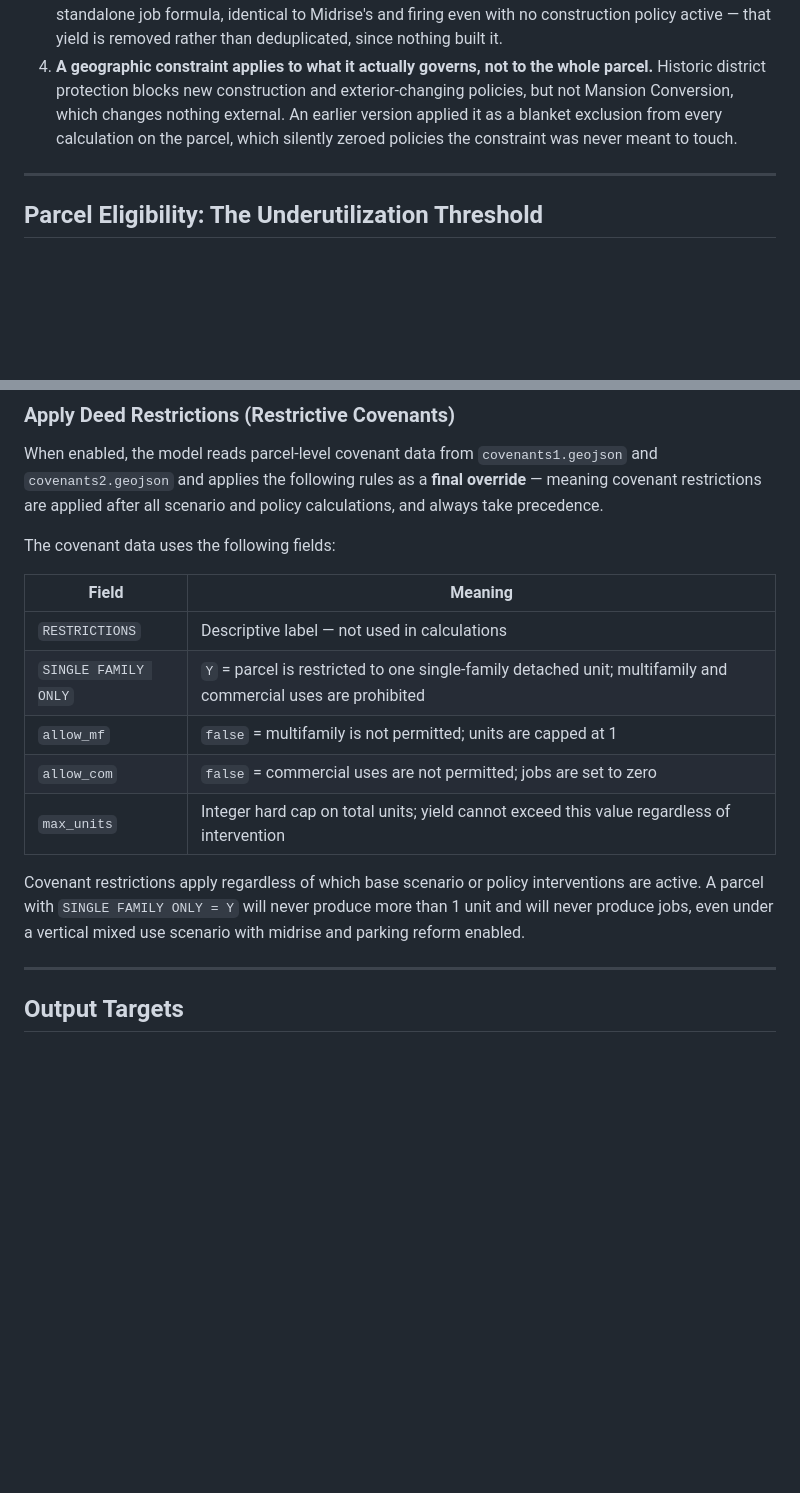
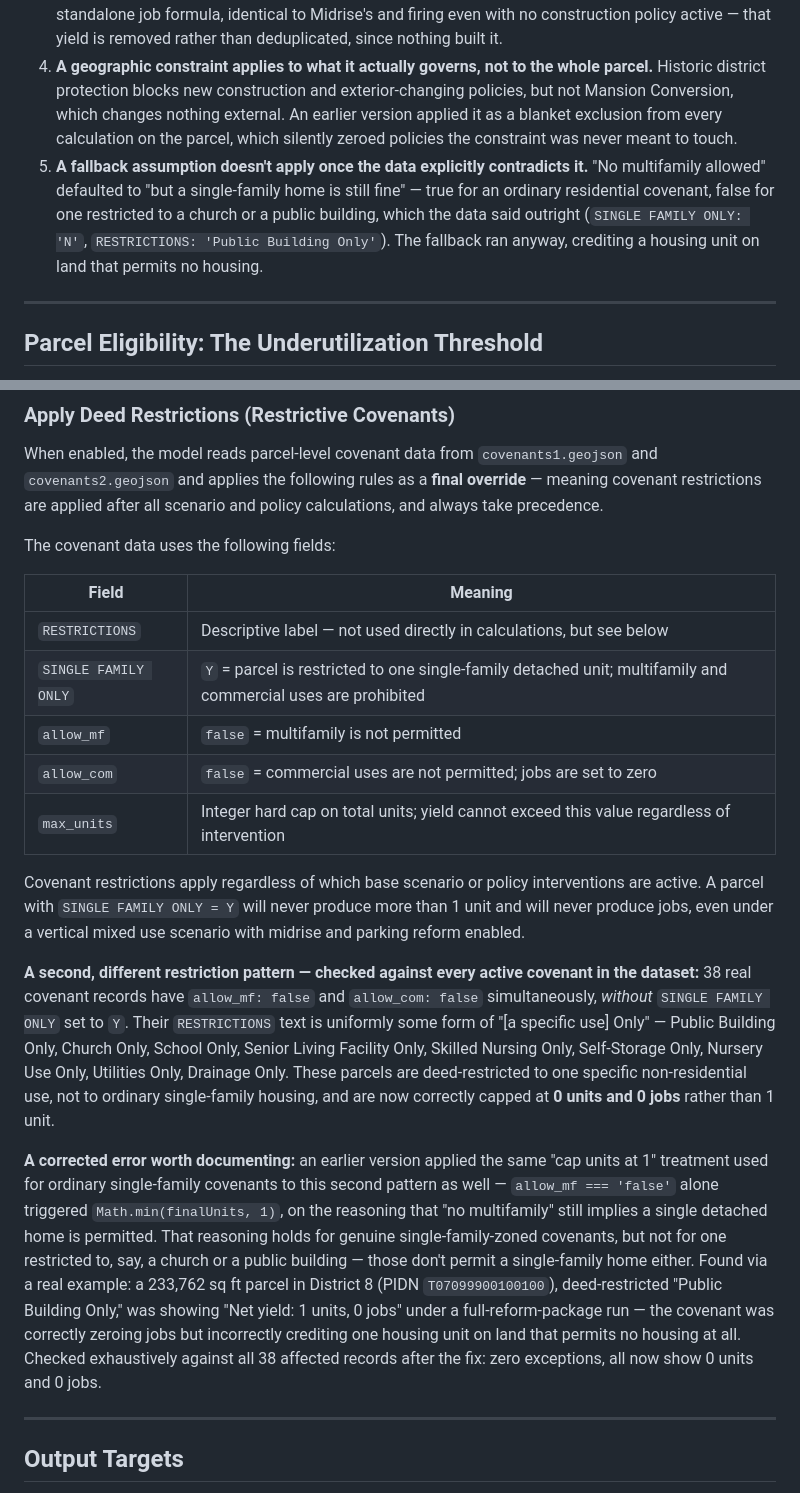
Before and after one commit to hoffmanap/housingstrategy, a Markdown page: README.md, 2 parts joined by grey strips. Drawn GitHub-style; blank space fills up the shorter version.

```diff
--- a/README.md
+++ b/README.md
@@ -35,6 +35,7 @@ These emerged from auditing the formulas and are worth stating explicitly, since
 2. **Adding a policy can never reduce the total.** Where two mechanisms both apply to a parcel, the model takes the larger rather than letting one replace the other. Earlier versions had several cases where checking an additional box lowered the citywide number — always because a value was silently replaced by a different formula instead of combined with what was already there.
 3. **The same physical capacity is never counted twice, and yield with no construction policy behind it doesn't exist.** Where two policies would describe the same square footage (Midrise and the parking-reform unit boost both freeing the same land), the model takes the maximum, not the sum. Where a policy had no construction mechanism of its own but still produced yield — parking reform's standalone job formula, identical to Midrise's and firing even with no construction policy active — that yield is removed rather than deduplicated, since nothing built it.
 4. **A geographic constraint applies to what it actually governs, not to the whole parcel.** Historic district protection blocks new construction and exterior-changing policies, but not Mansion Conversion, which changes nothing external. An earlier version applied it as a blanket exclusion from every calculation on the parcel, which silently zeroed policies the constraint was never meant to touch.
+5. **A fallback assumption doesn't apply once the data explicitly contradicts it.** "No multifamily allowed" defaulted to "but a single-family home is still fine" — true for an ordinary residential covenant, false for one restricted to a church or a public building, which the data said outright (`SINGLE FAMILY ONLY: 'N'`, `RESTRICTIONS: 'Public Building Only'`). The fallback ran anyway, crediting a housing unit on land that permits no housing.
 
 ---
 
@@ -261,13 +262,17 @@ The covenant data uses the following fields:
 
 | Field | Meaning |
 |---|---|
-| `RESTRICTIONS` | Descriptive label — not used in calculations |
+| `RESTRICTIONS` | Descriptive label — not used directly in calculations, but see below |
 | `SINGLE FAMILY ONLY` | `Y` = parcel is restricted to one single-family detached unit; multifamily and commercial uses are prohibited |
-| `allow_mf` | `false` = multifamily is not permitted; units are capped at 1 |
+| `allow_mf` | `false` = multifamily is not permitted |
 | `allow_com` | `false` = commercial uses are not permitted; jobs are set to zero |
 | `max_units` | Integer hard cap on total units; yield cannot exceed this value regardless of intervention |
 
 Covenant restrictions apply regardless of which base scenario or policy interventions are active. A parcel with `SINGLE FAMILY ONLY = Y` will never produce more than 1 unit and will never produce jobs, even under a vertical mixed use scenario with midrise and parking reform enabled.
+
+**A second, different restriction pattern — checked against every active covenant in the dataset:** 38 real covenant records have `allow_mf: false` and `allow_com: false` simultaneously, *without* `SINGLE FAMILY ONLY` set to `Y`. Their `RESTRICTIONS` text is uniformly some form of "[a specific use] Only" — Public Building Only, Church Only, School Only, Senior Living Facility Only, Skilled Nursing Only, Self-Storage Only, Nursery Use Only, Utilities Only, Drainage Only. These parcels are deed-restricted to one specific non-residential use, not to ordinary single-family housing, and are now correctly capped at **0 units and 0 jobs** rather than 1 unit.
+
+**A corrected error worth documenting:** an earlier version applied the same "cap units at 1" treatment used for ordinary single-family covenants to this second pattern as well — `allow_mf === 'false'` alone triggered `Math.min(finalUnits, 1)`, on the reasoning that "no multifamily" still implies a single detached home is permitted. That reasoning holds for genuine single-family-zoned covenants, but not for one restricted to, say, a church or a public building — those don't permit a single-family home either. Found via a real example: a 233,762 sq ft parcel in District 8 (PIDN `T07099900100100`), deed-restricted "Public Building Only," was showing "Net yield: 1 units, 0 jobs" under a full-reform-package run — the covenant was correctly zeroing jobs but incorrectly crediting one housing unit on land that permits no housing at all. Checked exhaustively against all 38 affected records after the fix: zero exceptions, all now show 0 units and 0 jobs.
 
 ---
 
```
